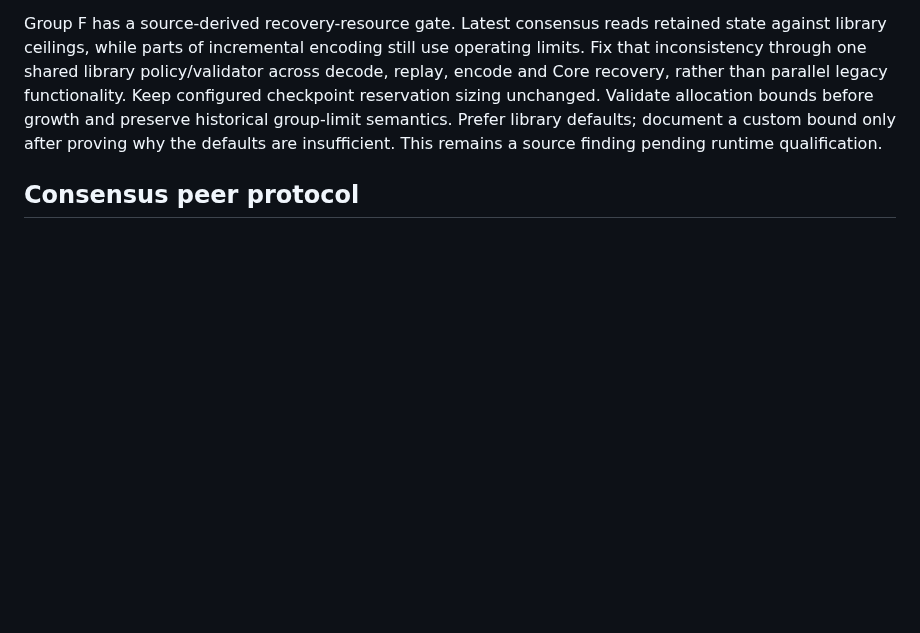
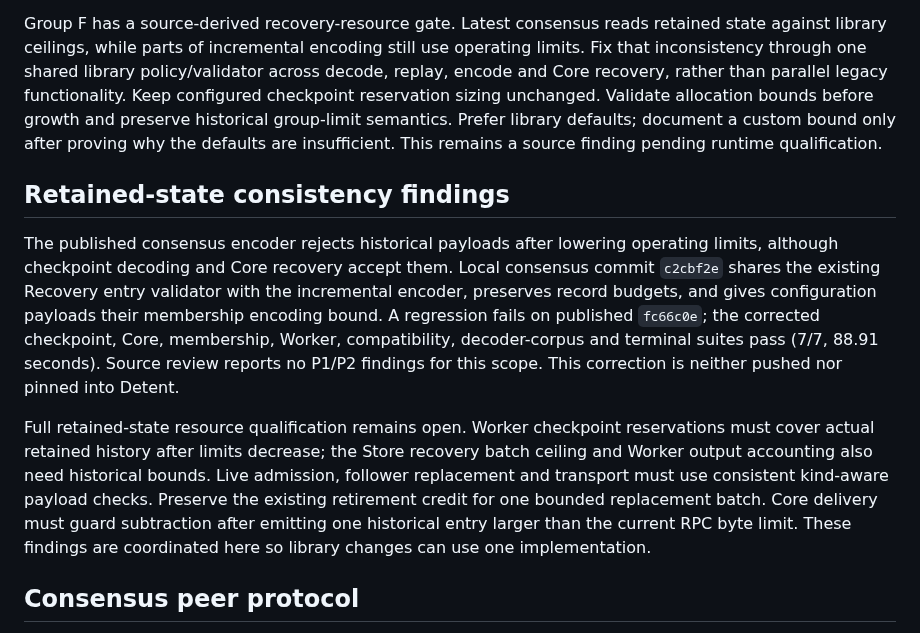
Before and after one commit to Kronuz/Detent, a Markdown page: docs/DEPENDENCY_UPGRADES.md, the part around the change. Rendered like a GitHub page; blank space fills up the shorter version.

```diff
--- a/docs/DEPENDENCY_UPGRADES.md
+++ b/docs/DEPENDENCY_UPGRADES.md
@@ -15,6 +15,12 @@ Heavy work now follows the shared `quiet` protocol. Run `quiet check` before com
 Source preparation lives in separate detached checkouts under `.scratch/library-adoption-20261017/`: `candidate` contains published pin updates, `reuse` contains independent helper consolidations, and `comparison-base` retains old pins. Remove the earlier staged timing override: both comparison arms now derive synthetic election delays from `Timing` and use each library revision's defaults. No old implementation or compatibility mode is retained for Detent.
 
 Group F has a source-derived recovery-resource gate. Latest consensus reads retained state against library ceilings, while parts of incremental encoding still use operating limits. Fix that inconsistency through one shared library policy/validator across decode, replay, encode and Core recovery, rather than parallel legacy functionality. Keep configured checkpoint reservation sizing unchanged. Validate allocation bounds before growth and preserve historical group-limit semantics. Prefer library defaults; document a custom bound only after proving why the defaults are insufficient. This remains a source finding pending runtime qualification.
+
+## Retained-state consistency findings
+
+The published consensus encoder rejects historical payloads after lowering operating limits, although checkpoint decoding and Core recovery accept them. Local consensus commit `c2cbf2e` shares the existing Recovery entry validator with the incremental encoder, preserves record budgets, and gives configuration payloads their membership encoding bound. A regression fails on published `fc66c0e`; the corrected checkpoint, Core, membership, Worker, compatibility, decoder-corpus and terminal suites pass (7/7, 88.91 seconds). Source review reports no P1/P2 findings for this scope. This correction is neither pushed nor pinned into Detent.
+
+Full retained-state resource qualification remains open. Worker checkpoint reservations must cover actual retained history after limits decrease; the Store recovery batch ceiling and Worker output accounting also need historical bounds. Live admission, follower replacement and transport must use consistent kind-aware payload checks. Preserve the existing retirement credit for one bounded replacement batch. Core delivery must guard subtraction after emitting one historical entry larger than the current RPC byte limit. These findings are coordinated here so library changes can use one implementation.
 
 ## Consensus peer protocol
 
```
Also changed, not shown: docs/LIBRARY_BOUNDARIES.md (+6 -0 lines).
